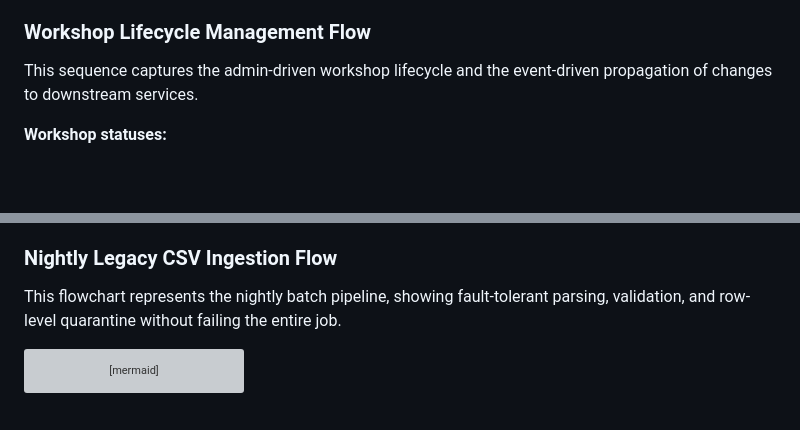
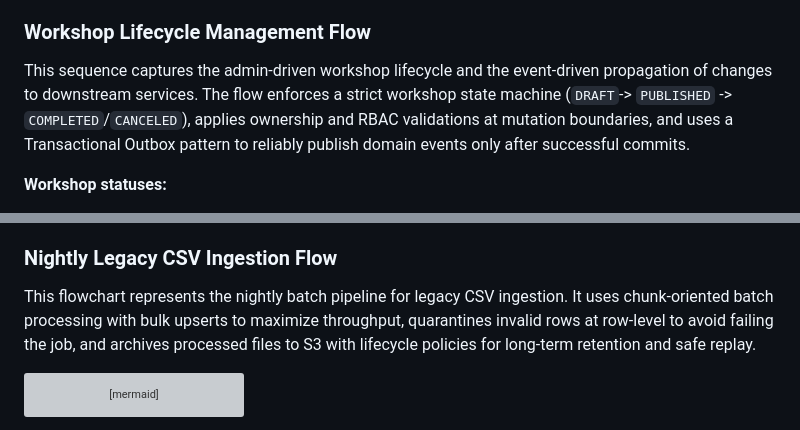
Before and after one commit to phatnguyen975/unihub-workshop, a Markdown page: blueprint/design.md, 2 parts joined by grey strips. Rendered like a GitHub page; blank space fills up the shorter version; grey boxes are pictures that could not be loaded.

````diff
--- a/blueprint/design.md
+++ b/blueprint/design.md
@@ -225,7 +223,7 @@ sequenceDiagram
 
 ### Workshop Lifecycle Management Flow
 
-This sequence captures the admin-driven workshop lifecycle and the event-driven propagation of changes to downstream services.
+This sequence captures the admin-driven workshop lifecycle and the event-driven propagation of changes to downstream services. The flow enforces a strict workshop state machine (`DRAFT`-> `PUBLISHED` -> `COMPLETED`/`CANCELED`), applies ownership and RBAC validations at mutation boundaries, and uses a Transactional Outbox pattern to reliably publish domain events only after successful commits.
 
 **Workshop statuses:**
 
@@ -591,7 +594,7 @@ sequenceDiagram
 
 ### Nightly Legacy CSV Ingestion Flow
 
-This flowchart represents the nightly batch pipeline, showing fault-tolerant parsing, validation, and row-level quarantine without failing the entire job.
+This flowchart represents the nightly batch pipeline for legacy CSV ingestion. It uses chunk-oriented batch processing with bulk upserts to maximize throughput, quarantines invalid rows at row-level to avoid failing the job, and archives processed files to S3 with lifecycle policies for long-term retention and safe replay.
 
 ```mermaid
 flowchart TD
````
Also changed, not shown: other parts of blueprint/design.md (+75 -72 lines).
